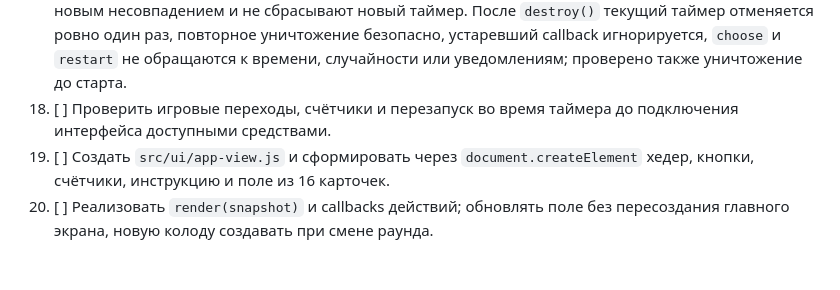
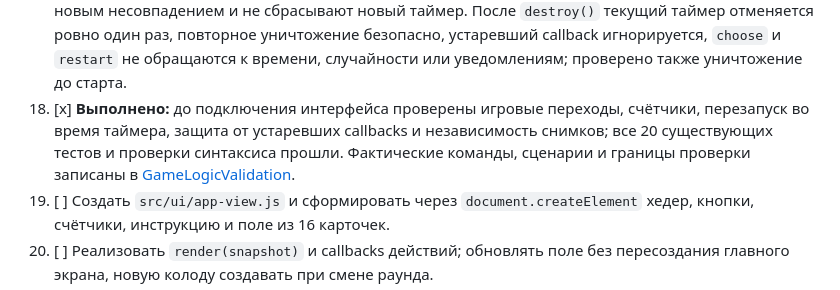
Before and after one commit to PashaOlizarevich/memory-game, a Markdown page: docs/ImplementationPlan.md, the part around the change. Rendered like a GitHub page; blank space fills up the shorter version.

```diff
--- a/docs/ImplementationPlan.md
+++ b/docs/ImplementationPlan.md
@@ -19,7 +19,7 @@
 15. [x] **Выполнено:** движок запускает ровно один таймер на 1000 мс после второго несовпавшего выбора и сразу блокирует выбор, включая вызовы из `onChange`. Регрессионный тест подтверждает отсутствие таймеров после первой карточки, совпадений и недоступных действий; быстрые, повторные и третьи клики не создают таймеров или уведомлений и не сдвигают срок. На 999 мс пара ещё открыта, на 1000 мс закрывается один раз с сохранением найденных пар и счётчиков; следующее несовпадение получает отдельный таймер.
 16. [x] **Выполнено:** `restart()` отменяет текущий таймер, увеличивает `roundId`, заново перемешивает колоду и синхронно уведомляет `started` с обнулёнными счётчиками, выбором и `completedAt`. Регрессионные тесты подтверждают перезапуск после первой карточки, найденной пары, во время несовпадения и после победы: 16 новых уникальных закрытых карточек, восемь пар, повторное использование источника случайности и соответствующий ему порядок; новая партия доступна сразу, отменяется именно текущий таймер, срок нового несовпадения отсчитывается отдельно.
 17. [x] **Выполнено:** callback таймера проверяет уничтожение движка, принадлежность текущему ожиданию, `roundId` и фазу; `destroy()` отменяет текущий таймер и запрещает дальнейшие действия. Усиленные регрессионные тесты принудительно вызывают отменённые и уже выполненные callbacks: они не меняют состояние или уведомления новой партии с одной открытой карточкой либо новым несовпадением и не сбрасывают новый таймер. После `destroy()` текущий таймер отменяется ровно один раз, повторное уничтожение безопасно, устаревший callback игнорируется, `choose` и `restart` не обращаются к времени, случайности или уведомлениям; проверено также уничтожение до старта.
-18. [ ] Проверить игровые переходы, счётчики и перезапуск во время таймера до подключения интерфейса доступными средствами.
+18. [x] **Выполнено:** до подключения интерфейса проверены игровые переходы, счётчики, перезапуск во время таймера, защита от устаревших callbacks и независимость снимков; все 20 существующих тестов и проверки синтаксиса прошли. Фактические команды, сценарии и границы проверки записаны в [GameLogicValidation](./GameLogicValidation.md).
 19. [ ] Создать `src/ui/app-view.js` и сформировать через `document.createElement` хедер, кнопки, счётчики, инструкцию и поле из 16 карточек.
 20. [ ] Реализовать `render(snapshot)` и callbacks действий; обновлять поле без пересоздания главного экрана, новую колоду создавать при смене раунда.
 21. [ ] Подключить движок и главный экран в `src/main.js` для автоматического старта, выбора карточек и перезапуска.
```
Also changed, not shown: README.md (+2 -0 lines), docs/GameLogicValidation.md (added, +43 -0 lines).
